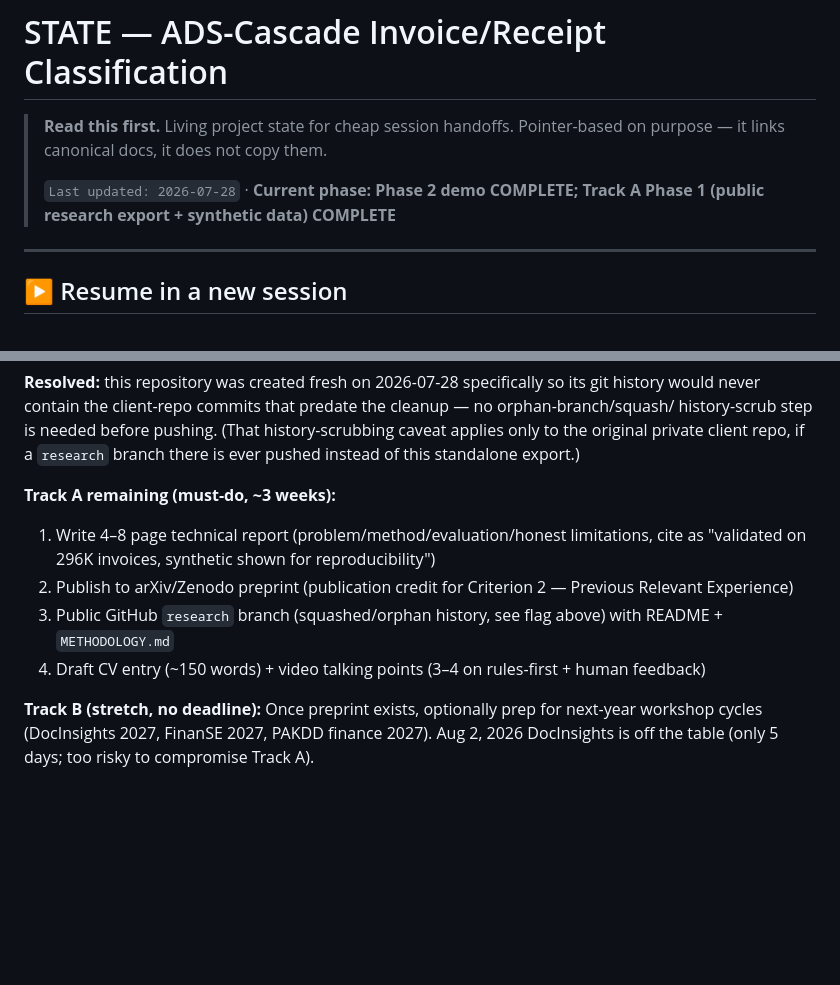
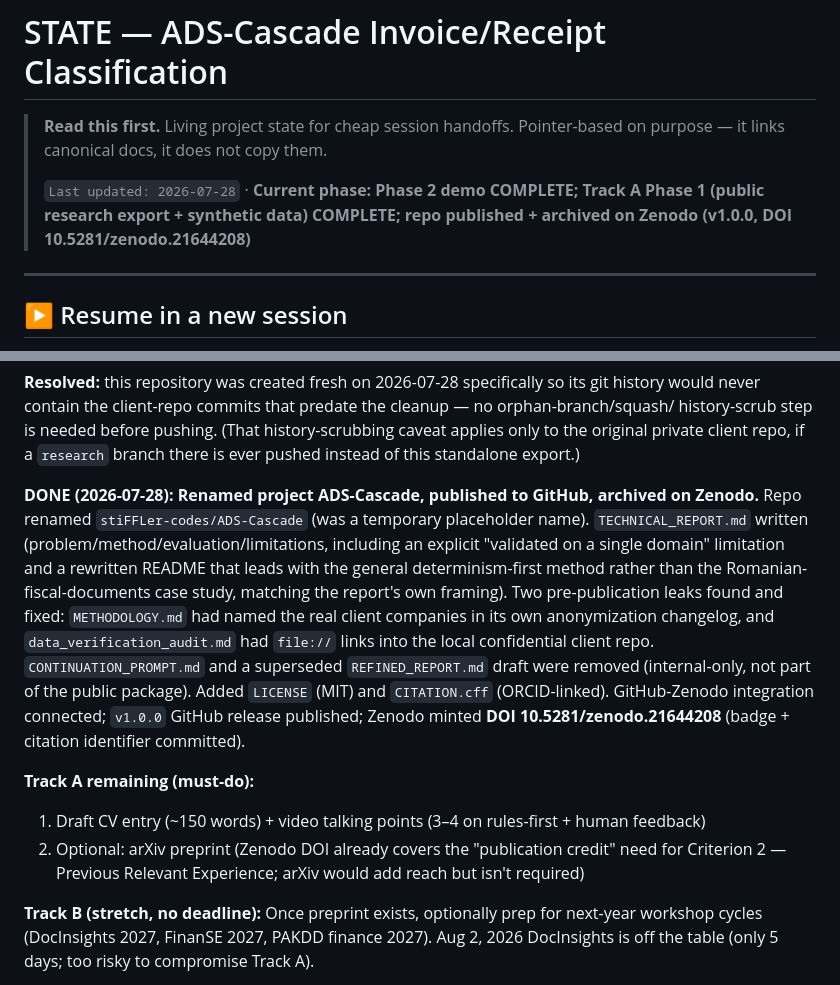
Before and after one commit to stiFFLer-codes/ADS-Cascade, a Markdown page: STATE.md, 2 parts joined by grey strips. GitHub-like rendering; blank space fills up the shorter version.

Commit message:
Update STATE.md: repo published and archived on Zenodo
Records the rename to ADS-Cascade, the two pre-publication leak fixes,
and the v1.0.0 release / DOI 10.5281/zenodo.21644208.

```diff
--- a/STATE.md
+++ b/STATE.md
@@ -3,7 +3,7 @@
 > **Read this first.** Living project state for cheap session handoffs.
 > Pointer-based on purpose — it links canonical docs, it does not copy them.
 >
-> `Last updated: 2026-07-28` · **Current phase: Phase 2 demo COMPLETE; Track A Phase 1 (public research export + synthetic data) COMPLETE**
+> `Last updated: 2026-07-28` · **Current phase: Phase 2 demo COMPLETE; Track A Phase 1 (public research export + synthetic data) COMPLETE; repo published + archived on Zenodo (v1.0.0, DOI 10.5281/zenodo.21644208)**
 
 ---
 
@@ -57,11 +57,21 @@ history-scrub step is needed before pushing. (That history-scrubbing caveat appl
 original private client repo, if a `research` branch there is ever pushed instead of this
 standalone export.)
 
-**Track A remaining (must-do, ~3 weeks):**
-1. Write 4–8 page technical report (problem/method/evaluation/honest limitations, cite as "validated on 296K invoices, synthetic shown for reproducibility")
-2. Publish to arXiv/Zenodo preprint (publication credit for Criterion 2 — Previous Relevant Experience)
-3. Public GitHub `research` branch (squashed/orphan history, see flag above) with README + `METHODOLOGY.md`
-4. Draft CV entry (~150 words) + video talking points (3–4 on rules-first + human feedback)
+**DONE (2026-07-28): Renamed project ADS-Cascade, published to GitHub, archived on Zenodo.**
+Repo renamed `stiFFLer-codes/ADS-Cascade` (was a temporary placeholder name). `TECHNICAL_REPORT.md`
+written (problem/method/evaluation/limitations, including an explicit "validated on a single
+domain" limitation and a rewritten README that leads with the general determinism-first method
+rather than the Romanian-fiscal-documents case study, matching the report's own framing). Two
+pre-publication leaks found and fixed: `METHODOLOGY.md` had named the real client companies in its
+own anonymization changelog, and `data_verification_audit.md` had `file://` links into the local
+confidential client repo. `CONTINUATION_PROMPT.md` and a superseded `REFINED_REPORT.md` draft were
+removed (internal-only, not part of the public package). Added `LICENSE` (MIT) and `CITATION.cff`
+(ORCID-linked). GitHub-Zenodo integration connected; `v1.0.0` GitHub release published; Zenodo
+minted **DOI 10.5281/zenodo.21644208** (badge + citation identifier committed).
+
+**Track A remaining (must-do):**
+1. Draft CV entry (~150 words) + video talking points (3–4 on rules-first + human feedback)
+2. Optional: arXiv preprint (Zenodo DOI already covers the "publication credit" need for Criterion 2 — Previous Relevant Experience; arXiv would add reach but isn't required)
 
 **Track B (stretch, no deadline):** Once preprint exists, optionally prep for next-year workshop cycles (DocInsights 2027, FinanSE 2027, PAKDD finance 2027). Aug 2, 2026 DocInsights is off the table (only 5 days; too risky to compromise Track A).
 
```
